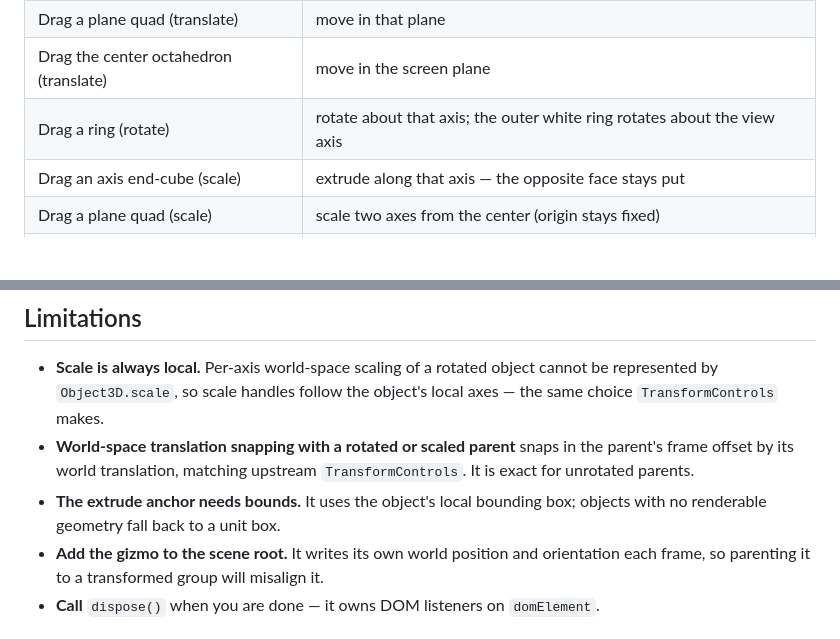
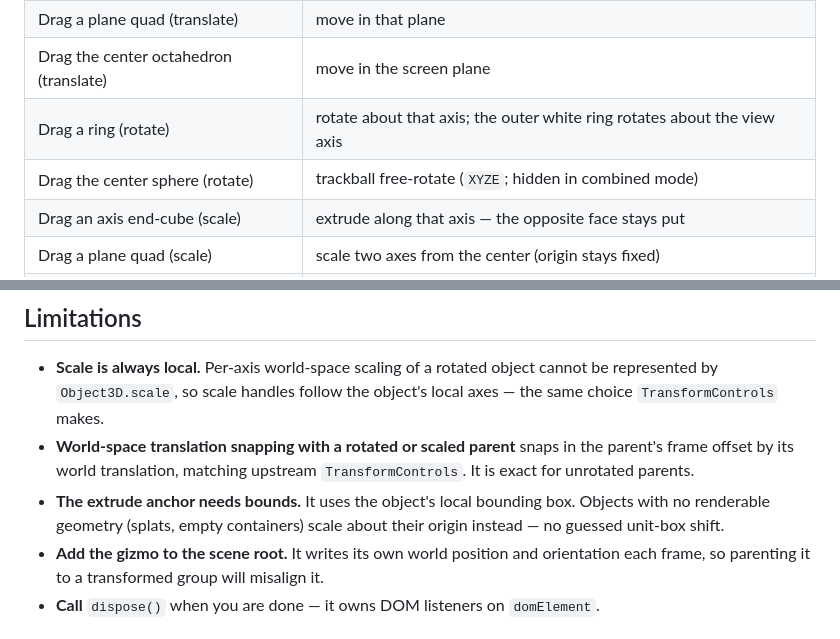
Before and after one commit to Voluma-ai/three-transform-gizmo, a Markdown page: README.md, 2 parts joined by grey strips. Rendered like a GitHub page; blank space fills up the shorter version.

```diff
--- a/README.md
+++ b/README.md
@@ -79,6 +79,7 @@ gizmo.setScaleSnap(0.25)
 | Drag a plane quad (translate)          | move in that plane                                                       |
 | Drag the center octahedron (translate) | move in the screen plane                                                 |
 | Drag a ring (rotate)                   | rotate about that axis; the outer white ring rotates about the view axis |
+| Drag the center sphere (rotate)        | trackball free-rotate (`XYZE`; hidden in combined mode)                  |
 | Drag an axis end-cube (scale)          | extrude along that axis — the opposite face stays put                    |
 | Drag a plane quad (scale)              | scale two axes from the center (origin stays fixed)                      |
 | Drag the center cube (scale)           | uniform scale from the center                                            |
@@ -223,8 +224,9 @@ stay signed for extrude.
 - **World-space translation snapping with a rotated or scaled parent** snaps in
   the parent's frame offset by its world translation, matching upstream
   `TransformControls`. It is exact for unrotated parents.
-- **The extrude anchor needs bounds.** It uses the object's local bounding box;
-  objects with no renderable geometry fall back to a unit box.
+- **The extrude anchor needs bounds.** It uses the object's local bounding box.
+  Objects with no renderable geometry (splats, empty containers) scale about
+  their origin instead — no guessed unit-box shift.
 - **Add the gizmo to the scene root.** It writes its own world position and
   orientation each frame, so parenting it to a transformed group will misalign it.
 - **Call** `dispose()` when you are done — it owns DOM listeners on `domElement`.
```
Also changed, not shown: CHANGELOG.md (+45 -23 lines).
